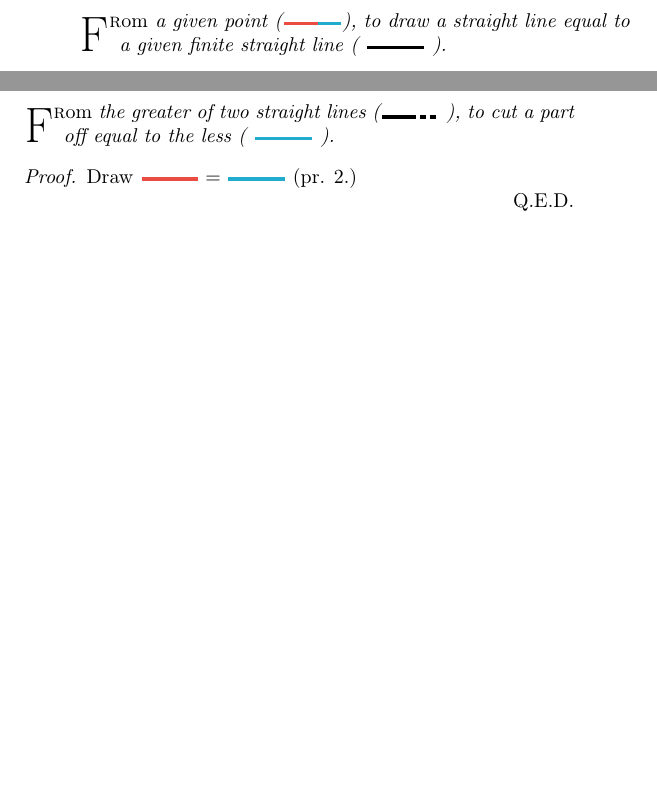
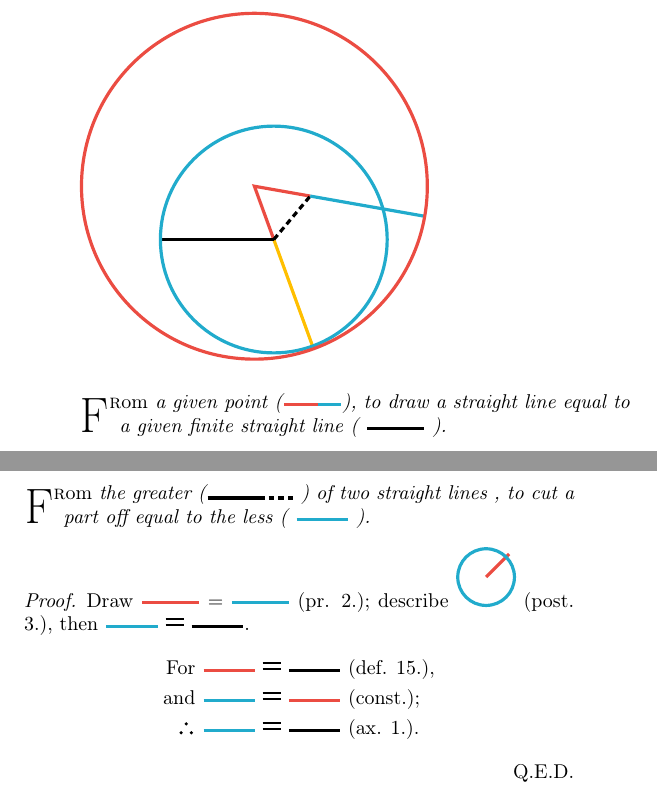
Before and after one commit to danielittlewood0/euclid, a LaTeX thesis (main.tex, which reads book_i/prop_ii.tex, book_i/prop_iii.tex): two parts of pages 24 and 25 of 25, joined at a grey line, cut so that both start at the same text, the shorter picture padded with empty space. Compiled offline with pdfLaTeX.

Commit message:
prop1-3 complete

```diff
--- a/book_i/prop_ii.tex
+++ b/book_i/prop_ii.tex
@@ -1,6 +1,24 @@
 	\pagestyle{euclidprob}
+    \begin{figure}[h]
+        \begin{tikzpicture}
+        \coordinate (A) at (0,0);
+            \coordinate (B) at (-70:1cm);
+            \coordinate (C) at (-10:1cm);
+            \draw[ultra thick,yellow] (B) --++ (-70:2cm);
+            \draw[red,ultra thick] (B) -- (A) -- (C);
+            \draw[ultra thick] (B) --++ (180:2cm);
+            \draw[densely dashed,ultra thick] (B) -- (C);
+            \draw[blue,ultra thick] (C) --++ (-10:2.05cm);
+            \draw[blue,ultra thick] (B) circle (2cm);
+            \draw[red,ultra thick] (A) circle (3.05cm);
+        \end{tikzpicture}
+    \end{figure}
     \begin{prop}{\lettrine[lines=2]{F}rom}
-	a given point (\begin{tikzpicture} [baseline=-0.5ex] \draw[red,ultra thick] (0,0) -- (0.6cm,0); \draw[blue,ultra thick] (0.6cm,0) -- (1cm,0);\end{tikzpicture}),
+	a given point
+        (\begin{tikzpicture} [baseline=-0.5ex]
+        \draw[red,ultra thick] (0,0) -- (0.6cm,0);
+        \draw[blue,ultra thick] (0.6cm,0) -- (1cm,0);
+        \end{tikzpicture}),
 			to draw a straight line equal to a given finite straight line (\tikzhline[black]{1cm}).\par % (\hline[black])
 	\end{prop}
 	\begin{proof}
--- a/book_i/prop_iii.tex
+++ b/book_i/prop_iii.tex
@@ -2,12 +12,22 @@
     \begin{prop}{\lettrine[lines=2]{F}rom}
-		the greater of two straight lines (\begin{tikzpicture}
-			\draw[ultra thick] (0,0) -- (0.5cm,0);
-			\draw[densely dashed,ultra thick] (0.5cm,0) -- (1cm,0);
+		the greater (\begin{tikzpicture}
+			\draw[ultra thick] (0,0) -- (0.9cm,0);
+			\draw[densely dashed,ultra thick] (0.9cm,0) -- (1.5cm,0);
 		\end{tikzpicture}
-			), to cut a part off equal to the less (\tikzhline[blue]{1cm}).\par
+			) of two straight lines , to cut a part off equal to the less (\tikzhline[blue]{0.9cm}).\par
 
 	\end{prop}
 	\begin{proof}
-		Draw $\tikzhline[red]{1cm} = \tikzhline[blue]{1cm}$ (\refprop{2})
-
+		Draw $\tikzhline[red]{1cm} = \tikzhline[blue]{1cm}$ (\refprop{2});
+        describe
+        \begin{tikzpicture}[scale=0.5]
+            \draw[ultra thick,red] (0,0) -- (45:1.15cm);
+            \draw[ultra thick,blue] (0,0) circle (1cm);
+        \end{tikzpicture}
+        (\refpost{3}), then $\tikzhline[blue]{0.9cm} \equals \tikzhline[black]{0.9cm}.$
+        \begin{align*}
+            \text{For } \tikzhline[red]{0.9cm} &\equals \tikzhline[black]{0.9cm} \text{ (\refdef{15})}, \\
+            \text{and } \tikzhline[blue]{0.9cm} &\equals \tikzhline[red]{0.9cm} \text{ (const.)}; \\
+            \therefore\, \tikzhline[blue]{0.9cm} &\equals \tikzhline[black]{0.9cm} \text{ (\refax{1})}.
+        \end{align*}
 	\end{proof}
```
Also changed, not shown: book_i/prop_i.tex (+9 -7 lines), cosas_que_necesito.txt (+1 -0 lines), book_i/prop_iii.tex (10 more changed lines).
